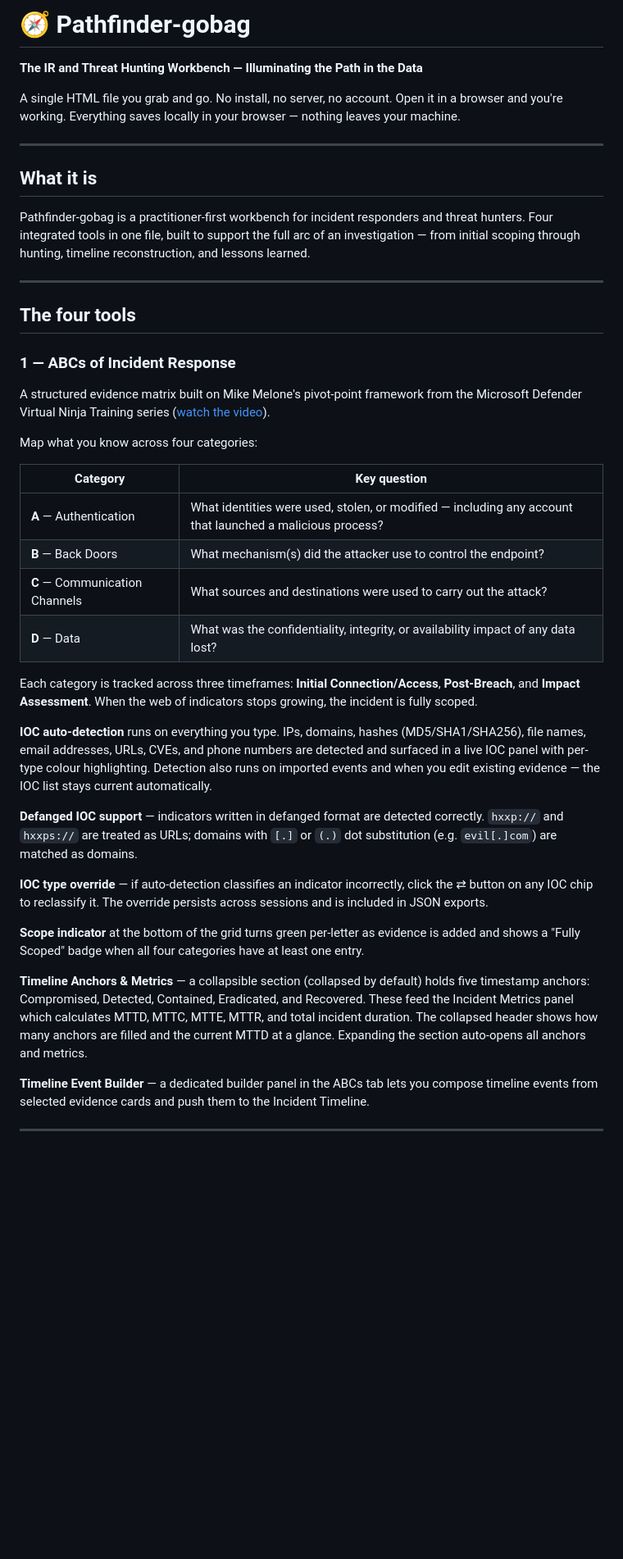
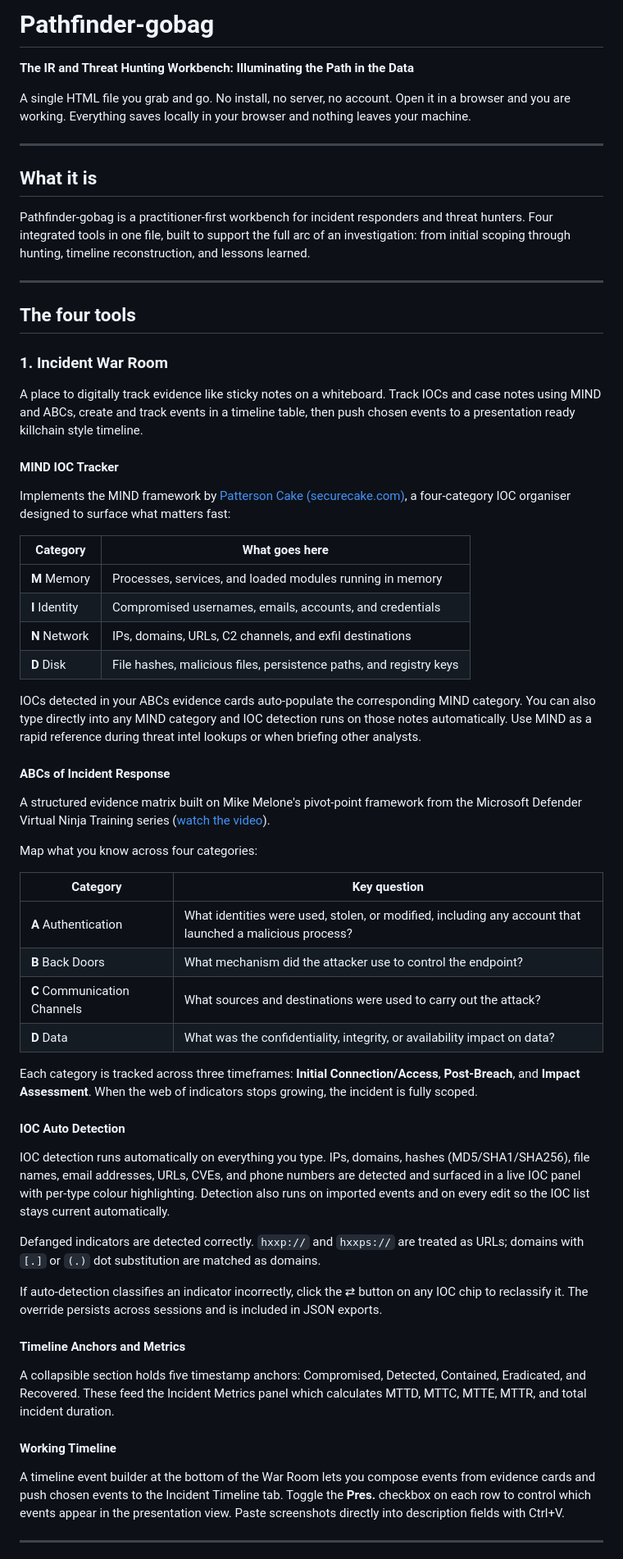
Before and after one commit to DFIRmadness/pathfinder-gobag, a Markdown page: README.md, the part around one of its changes. Shown at 82% size. GitHub-like rendering; blank space fills up the shorter version.

Commit message:
Update README: Incident War Room first, MIND before ABCs, correct tool order, no dashes in headings
Co-Authored-By: Claude Sonnet 4.6 <noreply@anthropic.com>

```diff
--- a/README.md
+++ b/README.md
@@ -1,20 +1,37 @@
-# 🧭 Pathfinder-gobag
+# Pathfinder-gobag
 
-**The IR and Threat Hunting Workbench — Illuminating the Path in the Data**
+**The IR and Threat Hunting Workbench: Illuminating the Path in the Data**
 
-A single HTML file you grab and go. No install, no server, no account. Open it in a browser and you're working. Everything saves locally in your browser — nothing leaves your machine.
+A single HTML file you grab and go. No install, no server, no account. Open it in a browser and you are working. Everything saves locally in your browser and nothing leaves your machine.
 
 ---
 
 ## What it is
 
-Pathfinder-gobag is a practitioner-first workbench for incident responders and threat hunters. Four integrated tools in one file, built to support the full arc of an investigation — from initial scoping through hunting, timeline reconstruction, and lessons learned.
+Pathfinder-gobag is a practitioner-first workbench for incident responders and threat hunters. Four integrated tools in one file, built to support the full arc of an investigation: from initial scoping through hunting, timeline reconstruction, and lessons learned.
 
 ---
 
 ## The four tools
 
-### 1 — ABCs of Incident Response
+### 1. Incident War Room
+
+A place to digitally track evidence like sticky notes on a whiteboard. Track IOCs and case notes using MIND and ABCs, create and track events in a timeline table, then push chosen events to a presentation ready killchain style timeline.
+
+#### MIND IOC Tracker
+
+Implements the MIND framework by [Patterson Cake (securecake.com)](https://securecake.com/f/mind-your-iocs), a four-category IOC organiser designed to surface what matters fast:
+
+| Category | What goes here |
+|---|---|
+| **M** Memory | Processes, services, and loaded modules running in memory |
+| **I** Identity | Compromised usernames, emails, accounts, and credentials |
+| **N** Network | IPs, domains, URLs, C2 channels, and exfil destinations |
+| **D** Disk | File hashes, malicious files, persistence paths, and registry keys |
+
+IOCs detected in your ABCs evidence cards auto-populate the corresponding MIND category. You can also type directly into any MIND category and IOC detection runs on those notes automatically. Use MIND as a rapid reference during threat intel lookups or when briefing other analysts.
+
+#### ABCs of Incident Response
 
 A structured evidence matrix built on Mike Melone's pivot-point framework from the Microsoft Defender Virtual Ninja Training series ([watch the video](https://youtu.be/TTqFlnlwch0?si=hSDYUJe3Ywi4dCGK)).
 
@@ -22,24 +39,28 @@ Map what you know across four categories:
 
 | Category | Key question |
 |---|---|
-| **A** — Authentication | What identities were used, stolen, or modified — including any account that launched a malicious process? |
-| **B** — Back Doors | What mechanism(s) did the attacker use to control the endpoint? |
-| **C** — Communication Channels | What sources and destinations were used to carry out the attack? |
-| **D** — Data | What was the confidentiality, integrity, or availability impact of any data lost? |
+| **A** Authentication | What identities were used, stolen, or modified, including any account that launched a malicious process? |
+| **B** Back Doors | What mechanism did the attacker use to control the endpoint? |
+| **C** Communication Channels | What sources and destinations were used to carry out the attack? |
+| **D** Data | What was the confidentiality, integrity, or availability impact on data? |
 
 Each category is tracked across three timeframes: **Initial Connection/Access**, **Post-Breach**, and **Impact Assessment**. When the web of indicators stops growing, the incident is fully scoped.
 
-**IOC auto-detection** runs on everything you type. IPs, domains, hashes (MD5/SHA1/SHA256), file names, email addresses, URLs, CVEs, and phone numbers are detected and surfaced in a live IOC panel with per-type colour highlighting. Detection also runs on imported events and when you edit existing evidence — the IOC list stays current automatically.
+#### IOC Auto Detection
 
-**Defanged IOC support** — indicators written in defanged format are detected correctly. `hxxp://` and `hxxps://` are treated as URLs; domains with `[.]` or `(.)` dot substitution (e.g. `evil[.]com`) are matched as domains.
+IOC detection runs automatically on everything you type. IPs, domains, hashes (MD5/SHA1/SHA256), file names, email addresses, URLs, CVEs, and phone numbers are detected and surfaced in a live IOC panel with per-type colour highlighting. Detection also runs on imported events and on every edit so the IOC list stays current automatically.
 
-**IOC type override** — if auto-detection classifies an indicator incorrectly, click the ⇄ button on any IOC chip to reclassify it. The override persists across sessions and is included in JSON exports.
+Defanged indicators are detected correctly. `hxxp://` and `hxxps://` are treated as URLs; domains with `[.]` or `(.)` dot substitution are matched as domains.
 
-**Scope indicator** at the bottom of the grid turns green per-letter as evidence is added and shows a "Fully Scoped" badge when all four categories have at least one entry.
+If auto-detection classifies an indicator incorrectly, click the ⇄ button on any IOC chip to reclassify it. The override persists across sessions and is included in JSON exports.
 
-**Timeline Anchors & Metrics** — a collapsible section (collapsed by default) holds five timestamp anchors: Compromised, Detected, Contained, Eradicated, and Recovered. These feed the Incident Metrics panel which calculates MTTD, MTTC, MTTE, MTTR, and total incident duration. The collapsed header shows how many anchors are filled and the current MTTD at a glance. Expanding the section auto-opens all anchors and metrics.
+#### Timeline Anchors and Metrics
 
-**Timeline Event Builder** — a dedicated builder panel in the ABCs tab lets you compose timeline events from selected evidence cards and push them to the Incident Timeline.
+A collapsible section holds five timestamp anchors: Compromised, Detected, Contained, Eradicated, and Recovered. These feed the Incident Metrics panel which calculates MTTD, MTTC, MTTE, MTTR, and total incident duration.
+
+#### Working Timeline
+
+A timeline event builder at the bottom of the War Room lets you compose events from evidence cards and push chosen events to the Incident Timeline tab. Toggle the **Pres.** checkbox on each row to control which events appear in the presentation view. Paste screenshots directly into description fields with Ctrl+V.
 
 ---
 
```
Also changed, not shown: other parts of README.md (+82 -64 lines).
